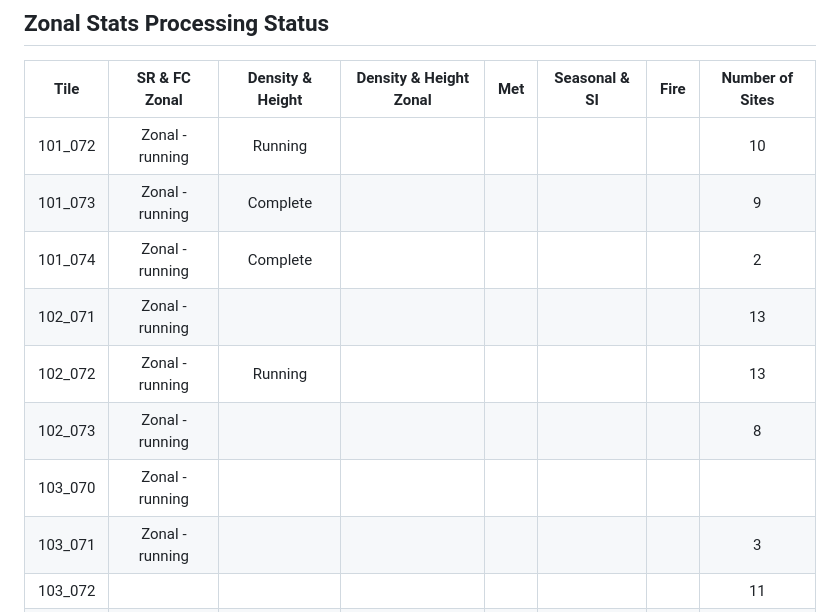
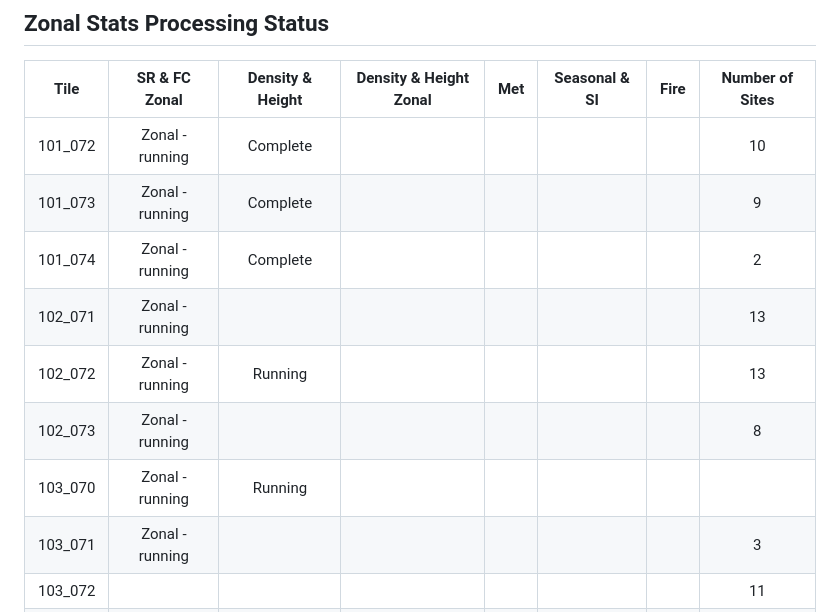
Before and after one commit to Robotmcgregor/biomass, a Markdown page: README.md, the part around the change. GitHub-like rendering.

```diff
--- a/README.md
+++ b/README.md
@@ -122,13 +122,13 @@ check that the new location works?
 ## Zonal Stats Processing Status
 |Tile | SR & FC Zonal | Density & Height | Density & Height Zonal | Met | Seasonal & SI | Fire | Number of Sites |
 |:-:|:-:|:-:|:-:|:-:|:-:|:-:|:-:|
-| 101_072 | Zonal - running | Running | | ||| 10 |
+| 101_072 | Zonal - running | Complete | | ||| 10 |
 | 101_073 | Zonal - running | Complete | | ||  | 9 |
 | 101_074 | Zonal - running | Complete | | || | 2|
 | 102_071 | Zonal - running | | | || | 13|
 | 102_072 |Zonal - running  | Running | | | ||  13|
 | 102_073 | Zonal - running | | | | || 8|
-|103_070| Zonal - running  | || | | | |12|
+|103_070| Zonal - running  | Running || | | | |12|
 |103_071| Zonal - running  | | || | | 3|
 |103_072| | | || | | 11|
 |104_069| Running | | | || |  2|
```
